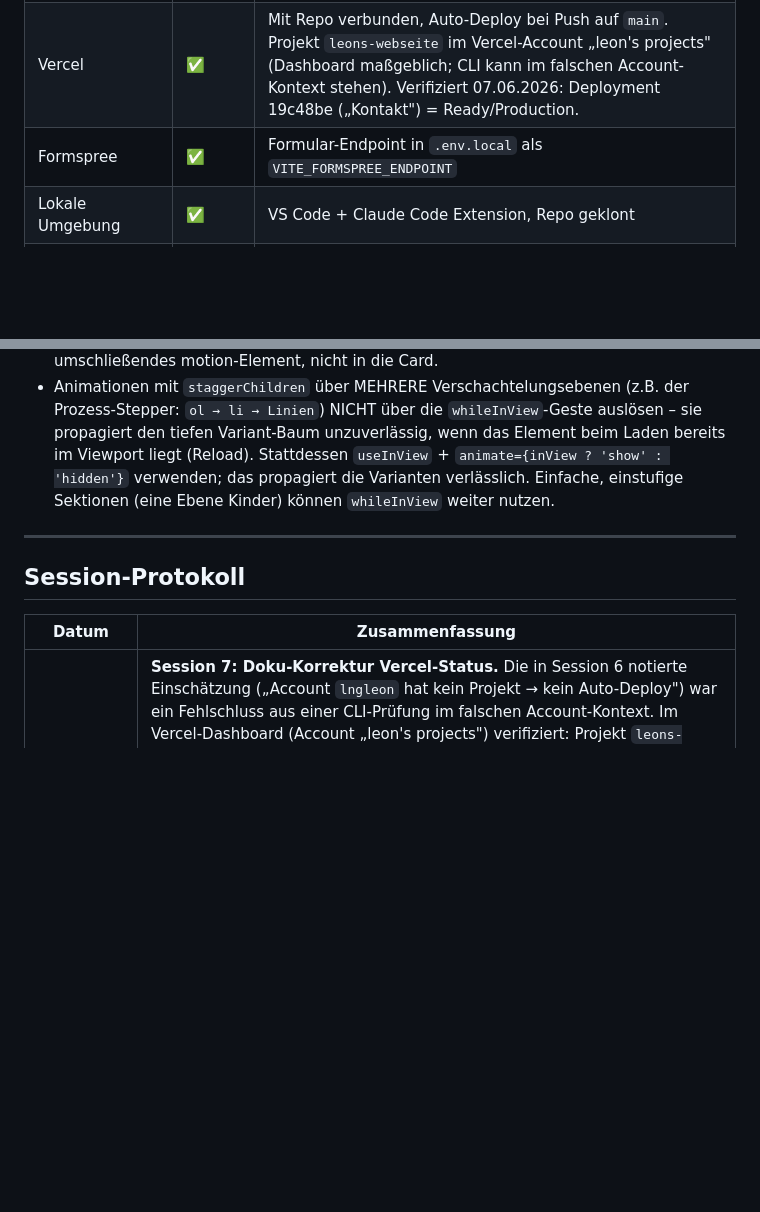
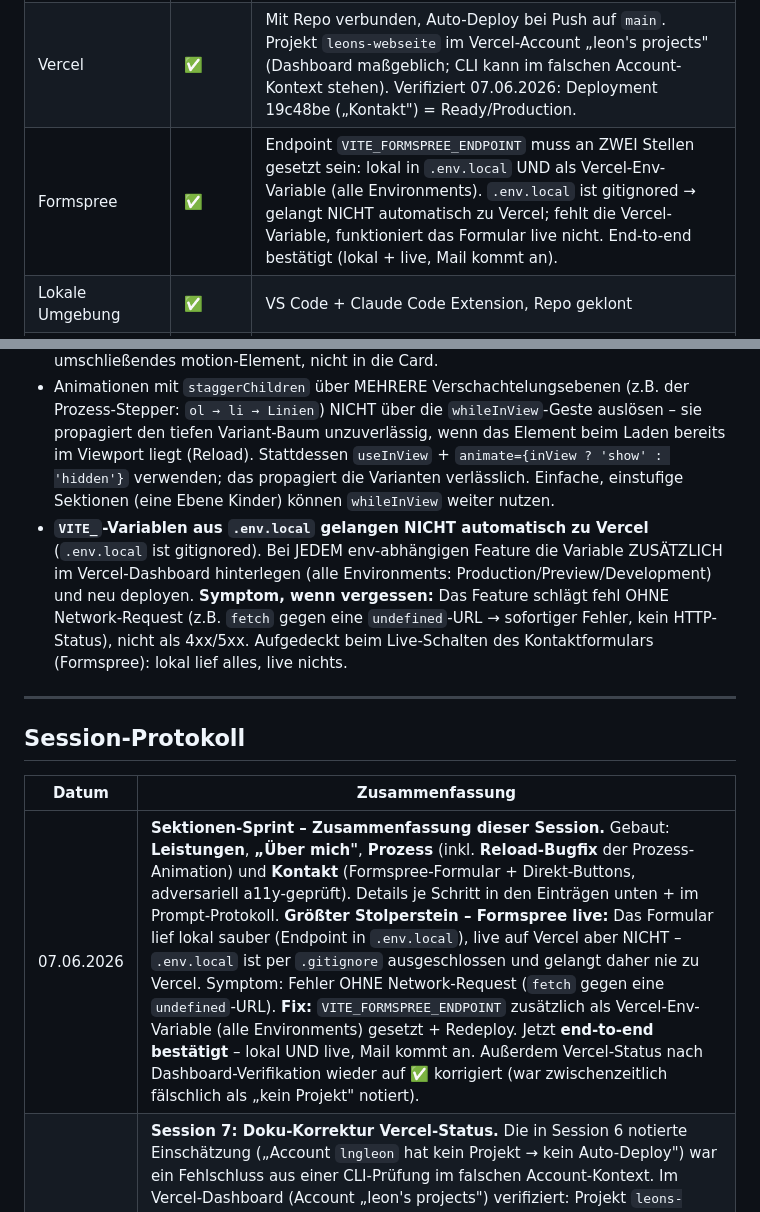
Before and after one commit to lngleon/leons-webseite, a Markdown page: docs/PROJEKT-STAND.md, 2 parts joined by grey strips. Rendered like a GitHub page; blank space fills up the shorter version.

Commit message:
docs: Session-Abschluss – Sektionen-Sprint + Formspree-Live-Lehre
PROJEKT-STAND.md (nur Doku):
- Session-Protokoll: Zusammenfassung dieser Session (Leistungen, Ueber mich,
  Prozess + Reload-Bugfix, Kontakt) mit groesstem Stolperstein: Formspree lief
  lokal, live nicht (.env.local gitignored -> nie zu Vercel). Fix: Vercel-Env
  VITE_FORMSPREE_ENDPOINT + Redeploy; jetzt end-to-end bestaetigt.
- Infrastruktur-Status: Formspree-Zeile praezisiert – Endpoint muss SOWOHL in
  .env.local ALS AUCH als Vercel-Env-Variable (alle Environments) gesetzt sein.
- Erkenntnisse/Regeln: Neue Regel – VITE_-Variablen aus .env.local gelangen
  nicht automatisch zu Vercel; bei env-abhaengigen Features im Dashboard
  hinterlegen + redeployen. Symptom: Fehler ohne Network-Request (fetch gegen
  undefined URL).

CLAUDE-CODE-TODO.md geprueft: bereits aktuell (offen: Projekte + Impressum/
Datenschutz-Inhalte) – keine Aenderung noetig.

Kein Code, nur Docs.

Co-Authored-By: Claude Opus 4.8 (1M context) <noreply@anthropic.com>

```diff
--- a/docs/PROJEKT-STAND.md
+++ b/docs/PROJEKT-STAND.md
@@ -72,7 +72,7 @@ Reine öffentliche Website – keine Benutzerkonten, keine Logins, keine Rollen,
 |------------|--------|---------|
 | GitHub | ✅ | Repo `lngleon/leons-webseite`, Branch `main` (SSH-Alias `github-lngleon`) |
 | Vercel | ✅ | Mit Repo verbunden, Auto-Deploy bei Push auf `main`. Projekt `leons-webseite` im Vercel-Account „leon's projects" (Dashboard maßgeblich; CLI kann im falschen Account-Kontext stehen). Verifiziert 07.06.2026: Deployment 19c48be („Kontakt") = Ready/Production. |
-| Formspree | ✅ | Formular-Endpoint in `.env.local` als `VITE_FORMSPREE_ENDPOINT` |
+| Formspree | ✅ | Endpoint `VITE_FORMSPREE_ENDPOINT` muss an ZWEI Stellen gesetzt sein: lokal in `.env.local` UND als Vercel-Env-Variable (alle Environments). `.env.local` ist gitignored → gelangt NICHT automatisch zu Vercel; fehlt die Vercel-Variable, funktioniert das Formular live nicht. End-to-end bestätigt (lokal + live, Mail kommt an). |
 | Lokale Umgebung | ✅ | VS Code + Claude Code Extension, Repo geklont |
 | .env (Formspree-Endpoint) | ✅ | `.env.local` mit `VITE_FORMSPREE_ENDPOINT` hinterlegt |
 
@@ -230,6 +230,7 @@ Entfällt (kein Backend). Bilder, Logo, Favicon und optionale Videos liegen als
 - Reines Frontend, kein Backend/DB – Formular läuft über Formspree.
 - Karten nutzen das zentrale `Card`-Muster (`src/components/Card.tsx`): einheitlicher, dezenter Hover (Anheben + Akzent-Rand + weicher Glow), touch-sicher und reduced-motion-freundlich. Neue Karten-Sektionen (z.B. Leistungen) dieses Muster wiederverwenden, statt den Hover neu zu bauen. Entrance-Animation gehört auf ein umschließendes motion-Element, nicht in die Card.
 - Animationen mit `staggerChildren` über MEHRERE Verschachtelungsebenen (z.B. der Prozess-Stepper: `ol → li → Linien`) NICHT über die `whileInView`-Geste auslösen – sie propagiert den tiefen Variant-Baum unzuverlässig, wenn das Element beim Laden bereits im Viewport liegt (Reload). Stattdessen `useInView` + `animate={inView ? 'show' : 'hidden'}` verwenden; das propagiert die Varianten verlässlich. Einfache, einstufige Sektionen (eine Ebene Kinder) können `whileInView` weiter nutzen.
+- **`VITE_`-Variablen aus `.env.local` gelangen NICHT automatisch zu Vercel** (`.env.local` ist gitignored). Bei JEDEM env-abhängigen Feature die Variable ZUSÄTZLICH im Vercel-Dashboard hinterlegen (alle Environments: Production/Preview/Development) und neu deployen. **Symptom, wenn vergessen:** Das Feature schlägt fehl OHNE Network-Request (z.B. `fetch` gegen eine `undefined`-URL → sofortiger Fehler, kein HTTP-Status), nicht als 4xx/5xx. Aufgedeckt beim Live-Schalten des Kontaktformulars (Formspree): lokal lief alles, live nichts.
 
 ---
 
@@ -237,6 +238,7 @@ Entfällt (kein Backend). Bilder, Logo, Favicon und optionale Videos liegen als
 
 | Datum | Zusammenfassung |
 |-------|----------------|
+| 07.06.2026 | **Sektionen-Sprint – Zusammenfassung dieser Session.** Gebaut: **Leistungen**, **„Über mich"**, **Prozess** (inkl. **Reload-Bugfix** der Prozess-Animation) und **Kontakt** (Formspree-Formular + Direkt-Buttons, adversariell a11y-geprüft). Details je Schritt in den Einträgen unten + im Prompt-Protokoll. **Größter Stolperstein – Formspree live:** Das Formular lief lokal sauber (Endpoint in `.env.local`), live auf Vercel aber NICHT – `.env.local` ist per `.gitignore` ausgeschlossen und gelangt daher nie zu Vercel. Symptom: Fehler OHNE Network-Request (`fetch` gegen eine `undefined`-URL). **Fix:** `VITE_FORMSPREE_ENDPOINT` zusätzlich als Vercel-Env-Variable (alle Environments) gesetzt + Redeploy. Jetzt **end-to-end bestätigt** – lokal UND live, Mail kommt an. Außerdem Vercel-Status nach Dashboard-Verifikation wieder auf ✅ korrigiert (war zwischenzeitlich fälschlich als „kein Projekt" notiert). |
 | 07.06.2026 | **Session 7: Doku-Korrektur Vercel-Status.** Die in Session 6 notierte Einschätzung („Account `lngleon` hat kein Projekt → kein Auto-Deploy") war ein Fehlschluss aus einer CLI-Prüfung im falschen Account-Kontext. Im Vercel-Dashboard (Account „leon's projects") verifiziert: Projekt `leons-webseite` ist mit `main` verbunden, alle Commits dieser Session deployen sauber auf Production, oberstes Deployment 19c48be („Kontakt") = Ready. Vercel-Status wieder auf ✅ gesetzt (Infrastruktur-Status + Verhaltensregeln). Lehre: Dashboard ist maßgeblich; bei CLI-Checks den Account-Kontext (`vercel whoami` / Team) prüfen. Nur Doku. |
 | 07.06.2026 | **Session 6: „Kontakt"-Sektion (letzte Sektion).** Zweispaltig (`id="kontakt"`): links Formspree-Formular (`VITE_FORMSPREE_ENDPOINT`, JSON-POST), rechts „Lieber direkt?" mit 3 Buttons (Mail/WhatsApp/Instagram); auf Mobil gestapelt mit Formular oben. State-Machine idle→sending→success/error, Client-Validierung (Pflichtfelder + E-Mail-Format), Erfolg leert das Formular + Erfolgsmeldung, Fehler retrybar. Neues `--destructive`-Theme-Token (beide Modes) für Validierungs-/Fehlerfarben. Geteilte `BrandIcons` (Instagram + WhatsApp) angelegt, Footer darauf umgestellt. **Adversarielles Review-Workflow** über das Formular → 5 bestätigte Findings: a11y-Fixes angewandt (Fokus zum ersten Fehlerfeld bei Validierung [WCAG 3.3.1], Fokus ins Erfolgs-Panel [2.4.3], Doppelsende-Guard via ref, Placeholder-Kontrast `/80`). Offen/Phase 3: Light-Mode-Kontrast der Akzentfarbe als Text + Fokusring (siehe „Bekannte Bugs"). Dark + Light, responsive, Akzent nur über `--accent`, Fade-up. `npm run build` läuft. |
 | 02.06.2026 | **Session 5: Bugfix Prozess-Animation.** Beim Neuladen mit der Sektion im Viewport liefen Schritt-Stagger und Linien-Aufbau nicht (beim Reinscrollen schon), nur bei Prozess. Ursache: `whileInView`-Geste propagiert den tiefen Variant-Baum (`ol → li → Linien`) beim „bereits im Viewport beim Mount"-Fall unzuverlässig. Fix: Orchestrierung auf `useInView` + gesteuertes `animate` umgestellt (statt `whileInView`); reduced-motion-Verhalten unverändert. `npm run build` läuft. Siehe „Bekannte Bugs". |
```
